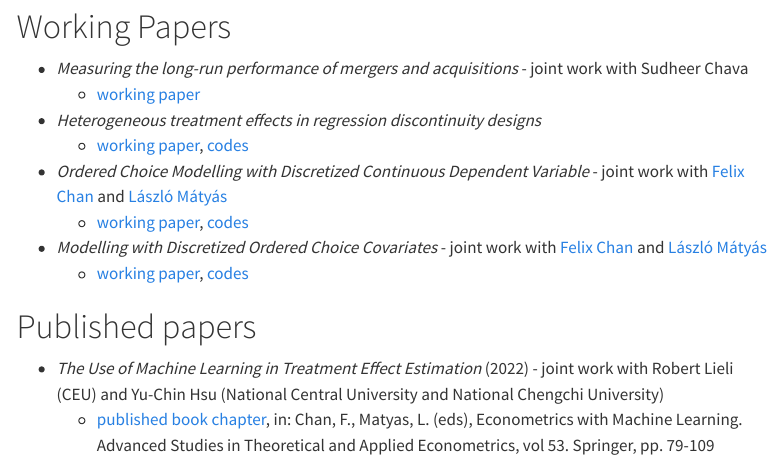
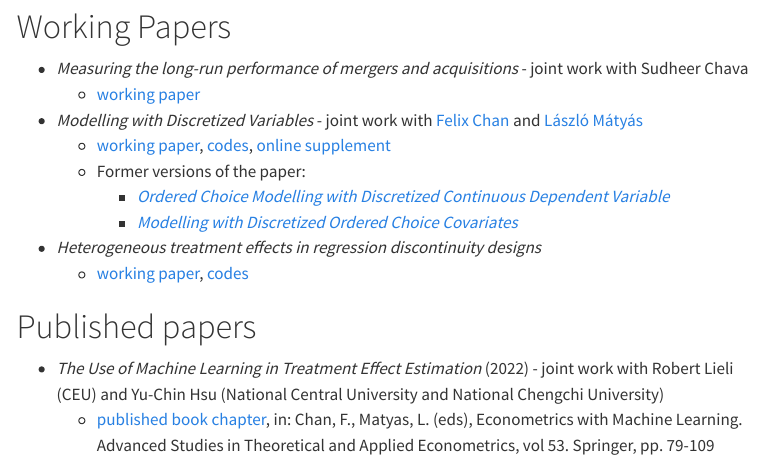
Before and after one commit to regulyagoston/regulyagoston.github.io, a Quarto document (papers.qmd): the page in a window 1100 px wide, from 110 px down. Rendered offline with R 4.5, knitr and Pandoc in place of Quarto, with nearby package versions; menus at the side of the page are left out.

Commit message:
doc_supplement

```diff
--- a/papers.qmd
+++ b/papers.qmd
@@ -6,12 +6,13 @@ title: "Papers"
 # Working Papers
 - *Measuring the long-run performance of mergers and acquisitions* - joint work with Sudheer Chava
     - [working paper](./papers/Chava_Reguly_MA_underperformance.pdf)
+- *Modelling with Discretized Variables* - joint work with [Felix Chan](https://staffportal.curtin.edu.au/staff/profile/view/felix-chan-885a727c/) and [László Mátyás](http://www.personal.ceu.hu/staff/matyas/)
+	- [working paper](), [codes](), [online supplement](./papers/DOC_online_supplement.pdf)
+	- Former versions of the paper:
+		- *[Ordered Choice Modelling with Discretized Continuous Dependent Variable](http://www.personal.ceu.hu/staff/matyas/LHS_December2020.pdf)*
+		- *[Modelling with Discretized Ordered Choice Covariates](https://github.com/regulyagoston/Split-sampling/raw/master/Modelling_with_DOC_covariates.pdf)*
 - *Heterogeneous treatment effects in regression discontinuity designs*
    - [working paper](https://arxiv.org/abs/2106.11640), [codes](https://github.com/regulyagoston/RD_tree)
-- *Ordered Choice Modelling with Discretized Continuous Dependent Variable* - joint work with [Felix Chan](https://staffportal.curtin.edu.au/staff/profile/view/felix-chan-885a727c/) and [László Mátyás](http://www.personal.ceu.hu/staff/matyas/)
-   - [working paper](http://www.personal.ceu.hu/staff/matyas/LHS_December2020.pdf), [codes](https://github.com/regulyagoston/Split-sampling)
-- *Modelling with Discretized Ordered Choice Covariates* - joint work with [Felix Chan](https://staffportal.curtin.edu.au/staff/profile/view/felix-chan-885a727c/) and [László Mátyás](http://www.personal.ceu.hu/staff/matyas/)
-   - [working paper](https://github.com/regulyagoston/Split-sampling/raw/master/Modelling_with_DOC_covariates.pdf), [codes](https://github.com/regulyagoston/Split-sampling)
 
 # Published papers
 
```
Also changed, not shown: docs/search.json, 2 other files.
